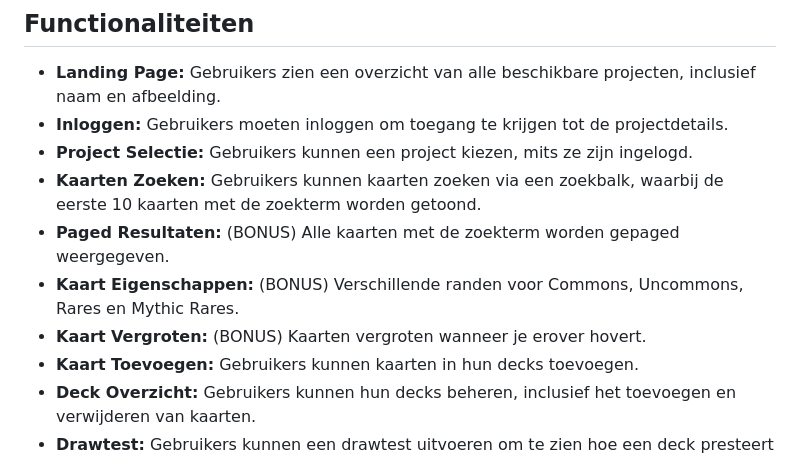
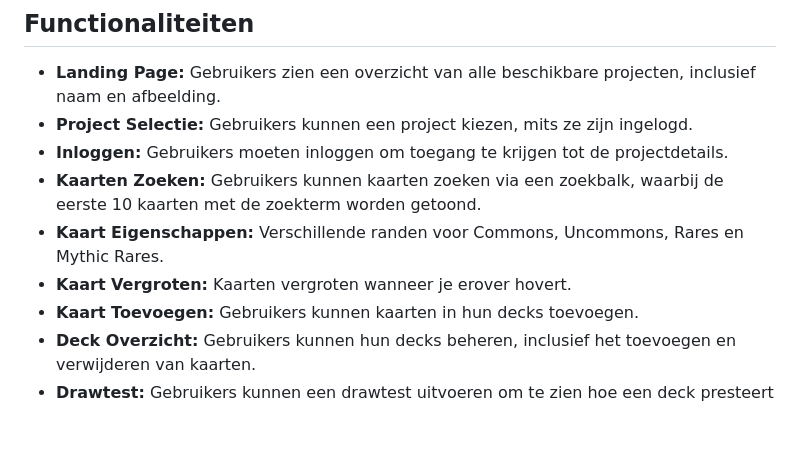
Before and after one commit to HamzaChl/manamasters-WPL, a Markdown page: README.md, the part around the change. GitHub-like rendering; blank space fills up the shorter version.

```diff
--- a/README.md
+++ b/README.md
@@ -9,12 +9,11 @@ Gemeenschappelijk is een Express/Node.js applicatie met MongoDB als database. De
 ## Functionaliteiten
 
 - **Landing Page:** Gebruikers zien een overzicht van alle beschikbare projecten, inclusief naam en afbeelding.
+- **Project Selectie:** Gebruikers kunnen een project kiezen, mits ze zijn ingelogd.
 - **Inloggen:** Gebruikers moeten inloggen om toegang te krijgen tot de projectdetails.
-- **Project Selectie:** Gebruikers kunnen een project kiezen, mits ze zijn ingelogd.
 - **Kaarten Zoeken:** Gebruikers kunnen kaarten zoeken via een zoekbalk, waarbij de eerste 10 kaarten met de zoekterm worden getoond.
-- **Paged Resultaten:** (BONUS) Alle kaarten met de zoekterm worden gepaged weergegeven.
-- **Kaart Eigenschappen:** (BONUS) Verschillende randen voor Commons, Uncommons, Rares en Mythic Rares.
-- **Kaart Vergroten:** (BONUS) Kaarten vergroten wanneer je erover hovert.
+- **Kaart Eigenschappen:** Verschillende randen voor Commons, Uncommons, Rares en Mythic Rares.
+- **Kaart Vergroten:** Kaarten vergroten wanneer je erover hovert.
 - **Kaart Toevoegen:** Gebruikers kunnen kaarten in hun decks toevoegen.
 - **Deck Overzicht:** Gebruikers kunnen hun decks beheren, inclusief het toevoegen en verwijderen van kaarten.
 - **Drawtest:** Gebruikers kunnen een drawtest uitvoeren om te zien hoe een deck presteert bij het trekken van kaarten.
```
